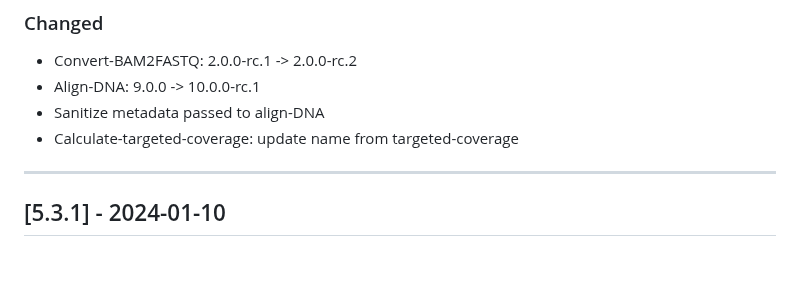
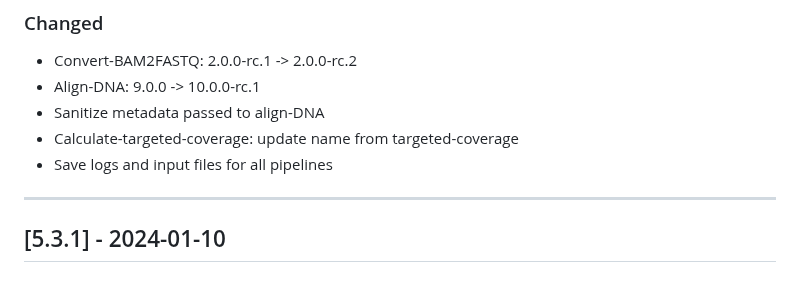
Before and after one commit to uclahs-cds/metapipeline-DNA, a Markdown page: CHANGELOG.md, the part around the change. Drawn GitHub-style.

Commit message:
Update CHANGELOG

```diff
--- a/CHANGELOG.md
+++ b/CHANGELOG.md
@@ -17,6 +17,7 @@ This project adheres to [Semantic Versioning](https://semver.org/spec/v2.0.0.htm
 + Align-DNA: 9.0.0 -> 10.0.0-rc.1
 + Sanitize metadata passed to align-DNA
 + Calculate-targeted-coverage: update name from targeted-coverage
++ Save logs and input files for all pipelines
 
 ---
 
```
